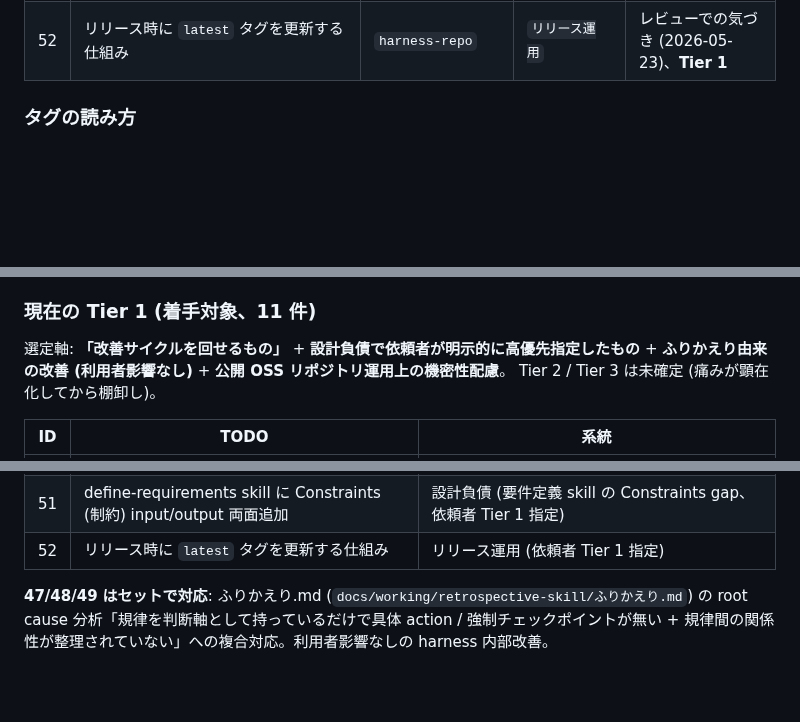
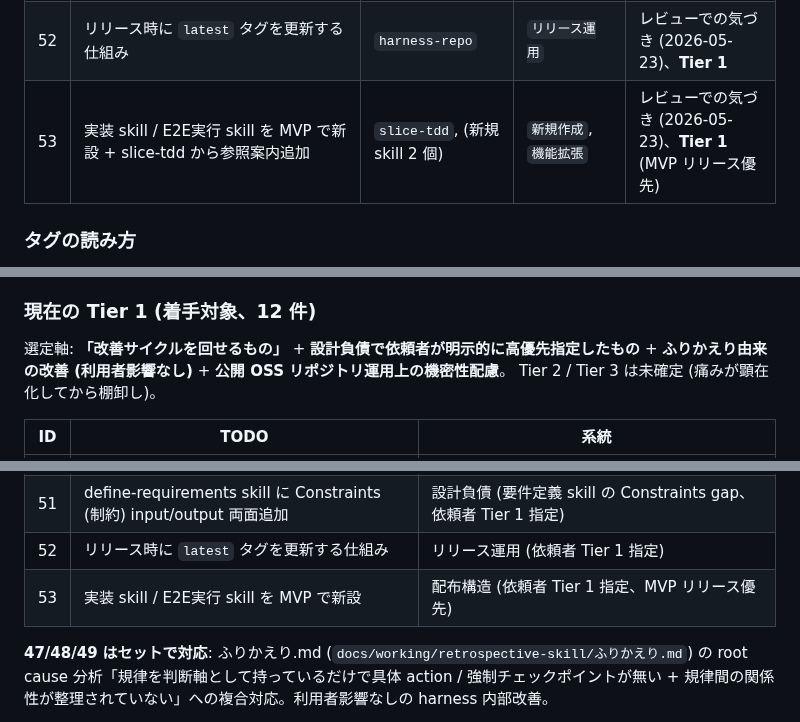
Before and after one commit to sei-newbear/xp-harness, a Markdown page: ROADMAP.md, 3 parts joined by grey strips. GitHub-like rendering; blank space fills up the shorter version.

```diff
--- a/ROADMAP.md
+++ b/ROADMAP.md
@@ -62,6 +62,7 @@ xp-harness を進化させるための保留 TODO リスト。各項目は harne
 | 50 | 公開 OSS リポジトリへの内部固有名詞 leak 防止機構 (commit / push 前 check の責務をどこに置くか + 仕組み) | `done-verifier`, `harness-repo` | `機能拡張`, `責務境界`, `リリース運用` | ふりかえり skill 由来の内部フィードバックを公開反映する際に必要、**Tier 1** |
 | 51 | define-requirements skill に Constraints (制約) を input/output 両面で追加 (引き出し手順 + md セクション) | `define-requirements` | `機能拡張`, `構造改修` | レビューでの気づき (2026-05-20)、**Tier 1** |
 | 52 | リリース時に `latest` タグを更新する仕組み | `harness-repo` | `リリース運用` | レビューでの気づき (2026-05-23)、**Tier 1** |
+| 53 | 実装 skill / E2E実行 skill を MVP で新設 + slice-tdd から参照案内追加 | `slice-tdd`, (新規 skill 2 個) | `新規作成`, `機能拡張` | レビューでの気づき (2026-05-23)、**Tier 1** (MVP リリース優先) |
 
 ### タグの読み方
 
@@ -80,7 +81,7 @@ xp-harness を進化させるための保留 TODO リスト。各項目は harne
   - `方法論導入`: eval / TDD / debug 等の方法論導入
 - **温度感**: 着手判断軸 (現時点での主観的優先順位)。タグとは別軸。
 
-### 現在の Tier 1 (着手対象、11 件)
+### 現在の Tier 1 (着手対象、12 件)
 
 選定軸: **「改善サイクルを回せるもの」** + **設計負債で依頼者が明示的に高優先指定したもの** + **ふりかえり由来の改善 (利用者影響なし)** + **公開 OSS リポジトリ運用上の機密性配慮**。
 Tier 2 / Tier 3 は未確定 (痛みが顕在化してから棚卸し)。
@@ -98,6 +99,7 @@ Tier 2 / Tier 3 は未確定 (痛みが顕在化してから棚卸し)。
 | 50 | 公開 OSS リポジトリへの内部固有名詞 leak 防止機構 | 公開 OSS 運用 (ふりかえり由来の内部フィードバックを公開反映する際に必要) |
 | 51 | define-requirements skill に Constraints (制約) input/output 両面追加 | 設計負債 (要件定義 skill の Constraints gap、依頼者 Tier 1 指定) |
 | 52 | リリース時に `latest` タグを更新する仕組み | リリース運用 (依頼者 Tier 1 指定) |
+| 53 | 実装 skill / E2E実行 skill を MVP で新設 | 配布構造 (依頼者 Tier 1 指定、MVP リリース優先) |
 
 **47/48/49 はセットで対応**: ふりかえり.md (`docs/working/retrospective-skill/ふりかえり.md`) の root cause 分析「規律を判断軸として持っているだけで具体 action / 強制チェックポイントが無い + 規律間の関係性が整理されていない」への複合対応。利用者影響なしの harness 内部改善。
 
```
Also changed, not shown: other parts of ROADMAP.md (+37 -0 lines).
